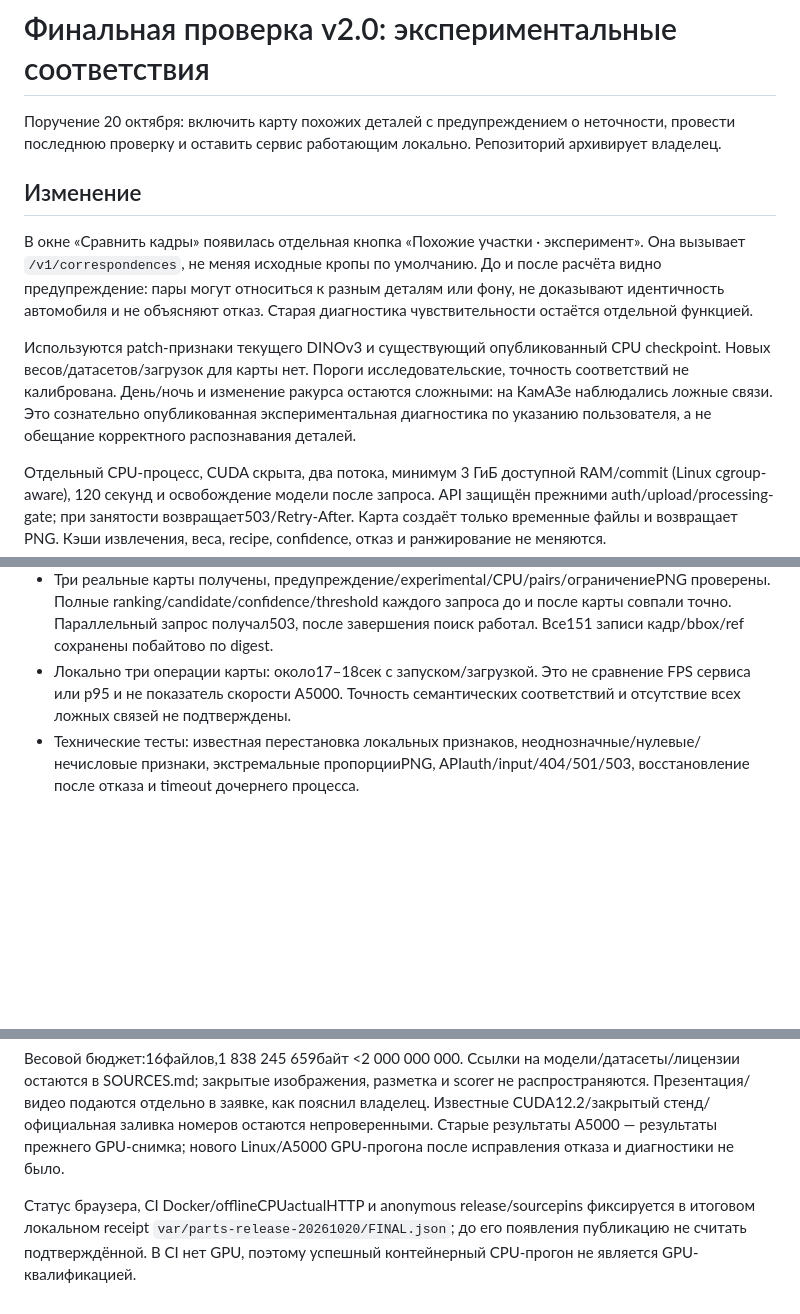
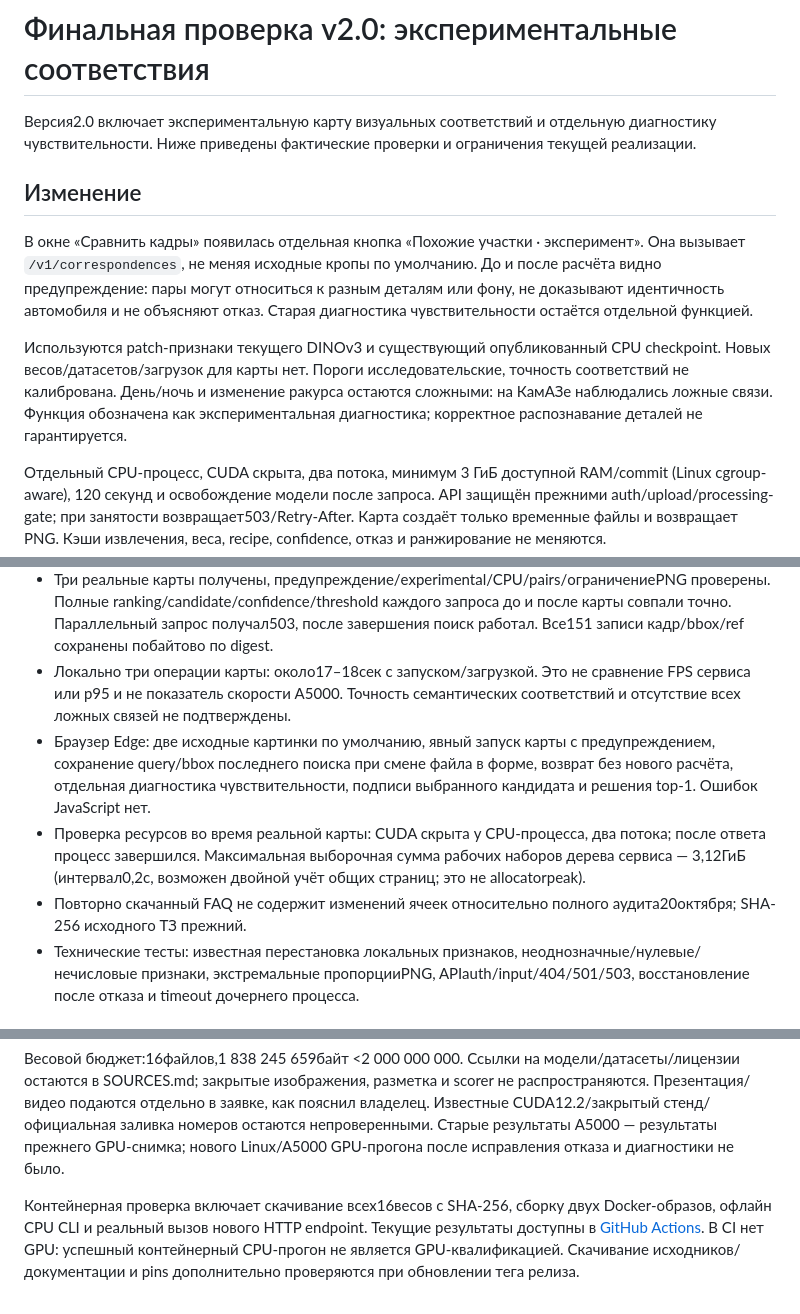
Before and after one commit to Pelmen535/FalconTech, a Markdown page: docs/FINAL_RELEASE_CHECK_20261020_RU.md, 3 parts joined by grey strips. Drawn GitHub-style; blank space fills up the shorter version.

Commit message:
Document final browser, resource and organizer-source checks

```diff
--- a/docs/FINAL_RELEASE_CHECK_20261020_RU.md
+++ b/docs/FINAL_RELEASE_CHECK_20261020_RU.md
@@ -1,12 +1,12 @@
 # Финальная проверка v2.0: экспериментальные соответствия
 
-Поручение 20 октября: включить карту похожих деталей с предупреждением о неточности, провести последнюю проверку и оставить сервис работающим локально. Репозиторий архивирует владелец.
+Версия2.0 включает экспериментальную карту визуальных соответствий и отдельную диагностику чувствительности. Ниже приведены фактические проверки и ограничения текущей реализации.
 
 ## Изменение
 
 В окне «Сравнить кадры» появилась отдельная кнопка «Похожие участки · эксперимент». Она вызывает `/v1/correspondences`, не меняя исходные кропы по умолчанию. До и после расчёта видно предупреждение: пары могут относиться к разным деталям или фону, не доказывают идентичность автомобиля и не объясняют отказ. Старая диагностика чувствительности остаётся отдельной функцией.
 
-Используются patch-признаки текущего DINOv3 и существующий опубликованный CPU checkpoint. Новых весов/датасетов/загрузок для карты нет. Пороги исследовательские, точность соответствий не калибрована. День/ночь и изменение ракурса остаются сложными: на КамАЗе наблюдались ложные связи. Это сознательно опубликованная экспериментальная диагностика по указанию пользователя, а не обещание корректного распознавания деталей.
+Используются patch-признаки текущего DINOv3 и существующий опубликованный CPU checkpoint. Новых весов/датасетов/загрузок для карты нет. Пороги исследовательские, точность соответствий не калибрована. День/ночь и изменение ракурса остаются сложными: на КамАЗе наблюдались ложные связи. Функция обозначена как экспериментальная диагностика; корректное распознавание деталей не гарантируется.
 
 Отдельный CPU-процесс, CUDA скрыта, два потока, минимум 3 ГиБ доступной RAM/commit (Linux cgroup-aware), 120 секунд и освобождение модели после запроса. API защищён прежними auth/upload/processing-gate; при занятости возвращает503/Retry-After. Карта создаёт только временные файлы и возвращает PNG. Кэши извлечения, веса, recipe, confidence, отказ и ранжирование не меняются.
 
@@ -16,6 +16,9 @@
 - Реальный Windows/CUDA HTTP: белый кроссовер/КамАЗ приняты, каршеринг отклонён; confidence и top-1 точно прежние в шести exact/ANN-requested случаях. Галерея151: ANN фактически exact fallback, не новый настоящий HNSW benchmark.
 - Три реальные карты получены, предупреждение/experimental/CPU/pairs/ограничениеPNG проверены. Полные ranking/candidate/confidence/threshold каждого запроса до и после карты совпали точно. Параллельный запрос получал503, после завершения поиск работал. Все151 записи кадр/bbox/ref сохранены побайтово по digest.
 - Локально три операции карты: около17–18сек с запуском/загрузкой. Это не сравнение FPS сервиса или p95 и не показатель скорости A5000. Точность семантических соответствий и отсутствие всех ложных связей не подтверждены.
+- Браузер Edge: две исходные картинки по умолчанию, явный запуск карты с предупреждением, сохранение query/bbox последнего поиска при смене файла в форме, возврат без нового расчёта, отдельная диагностика чувствительности, подписи выбранного кандидата и решения top-1. Ошибок JavaScript нет.
+- Проверка ресурсов во время реальной карты: CUDA скрыта у CPU-процесса, два потока; после ответа процесс завершился. Максимальная выборочная сумма рабочих наборов дерева сервиса — 3,12ГиБ (интервал0,2с, возможен двойной учёт общих страниц; это не allocatorpeak).
+- Повторно скачанный FAQ не содержит изменений ячеек относительно полного аудита20октября; SHA-256 исходного ТЗ прежний.
 - Технические тесты: известная перестановка локальных признаков, неоднозначные/нулевые/нечисловые признаки, экстремальные пропорцииPNG, APIauth/input/404/501/503, восстановление после отказа и timeout дочернего процесса.
 
 ## Границы финальной проверки
@@ -24,4 +27,4 @@
 
 Весовой бюджет:16файлов,1 838 245 659байт <2 000 000 000. Ссылки на модели/датасеты/лицензии остаются в SOURCES.md; закрытые изображения, разметка и scorer не распространяются. Презентация/видео подаются отдельно в заявке, как пояснил владелец. Известные CUDA12.2/закрытый стенд/официальная заливка номеров остаются непроверенными. Старые результаты A5000 — результаты прежнего GPU-снимка; нового Linux/A5000 GPU-прогона после исправления отказа и диагностики не было.
 
-Статус браузера, CI Docker/offlineCPUactualHTTP и anonymous release/sourcepins фиксируется в итоговом локальном receipt `var/parts-release-20261020/FINAL.json`; до его появления публикацию не считать подтверждённой. В CI нет GPU, поэтому успешный контейнерный CPU-прогон не является GPU-квалификацией.
+Контейнерная проверка включает скачивание всех16весов с SHA-256, сборку двух Docker-образов, офлайн CPU CLI и реальный вызов нового HTTP endpoint. Текущие результаты доступны в [GitHub Actions](https://github.com/Pelmen535/FalconTech/actions). В CI нет GPU: успешный контейнерный CPU-прогон не является GPU-квалификацией. Скачивание исходников/документации и pins дополнительно проверяются при обновлении тега релиза.
```
